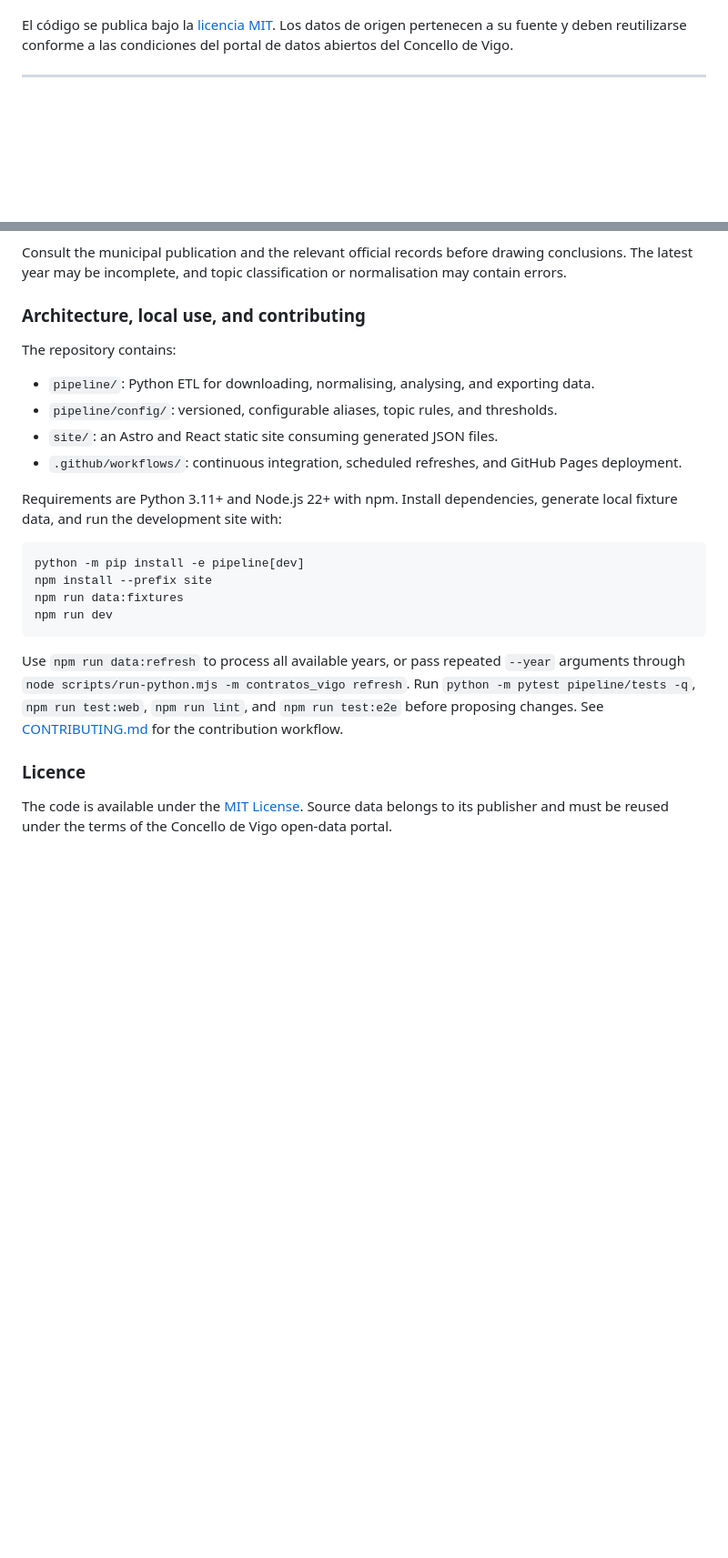
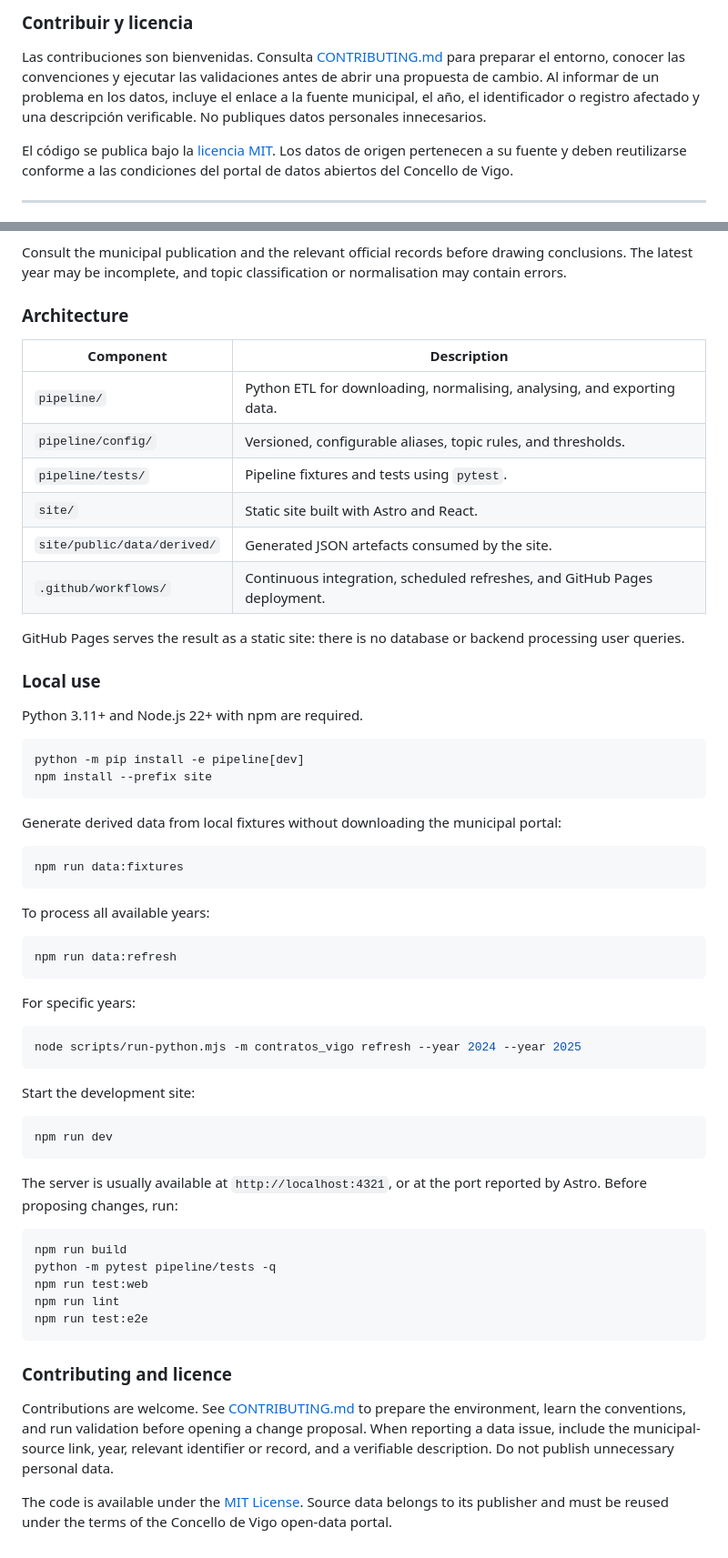
Before and after one commit to amoedo/ContratosConcelloVigo, a Markdown page: README.md, 2 parts joined by grey strips. Shown at 91% size. GitHub-like rendering; blank space fills up the shorter version.

Commit message:
docs: separate README language sections
Co-authored-by: amoedo <8993332+amoedo@users.noreply.github.com>

````diff
--- a/README.md
+++ b/README.md
@@ -134,3 +183,6 @@ O código publícase baixo a [licenza MIT](LICENSE). Os datos de orixe pertencen
+### Contribuir y licencia
+
+Las contribuciones son bienvenidas. Consulta [CONTRIBUTING.md](CONTRIBUTING.md) para preparar el entorno, conocer las convenciones y ejecutar las validaciones antes de abrir una propuesta de cambio. Al informar de un problema en los datos, incluye el enlace a la fuente municipal, el año, el identificador o registro afectado y una descripción verificable. No publiques datos personales innecesarios.
 
 El código se publica bajo la [licencia MIT](LICENSE). Los datos de origen pertenecen a su fuente y deben reutilizarse conforme a las condiciones del portal de datos abiertos del Concello de Vigo.
 
@@ -165,26 +217,64 @@ The municipal source supplies an amount field, but the dataset alone cannot esta
 
 Consult the municipal publication and the relevant official records before drawing conclusions. The latest year may be incomplete, and topic classification or normalisation may contain errors.
 
-### Architecture, local use, and contributing
+### Architecture
 
-The repository contains:
+| Component | Description |
+|---|---|
+| `pipeline/` | Python ETL for downloading, normalising, analysing, and exporting data. |
+| `pipeline/config/` | Versioned, configurable aliases, topic rules, and thresholds. |
+| `pipeline/tests/` | Pipeline fixtures and tests using `pytest`. |
+| `site/` | Static site built with Astro and React. |
+| `site/public/data/derived/` | Generated JSON artefacts consumed by the site. |
+| `.github/workflows/` | Continuous integration, scheduled refreshes, and GitHub Pages deployment. |
 
-- `pipeline/`: Python ETL for downloading, normalising, analysing, and exporting data.
-- `pipeline/config/`: versioned, configurable aliases, topic rules, and thresholds.
-- `site/`: an Astro and React static site consuming generated JSON files.
-- `.github/workflows/`: continuous integration, scheduled refreshes, and GitHub Pages deployment.
+GitHub Pages serves the result as a static site: there is no database or backend processing user queries.
 
-Requirements are Python 3.11+ and Node.js 22+ with npm. Install dependencies, generate local fixture data, and run the development site with:
+### Local use
+
+Python 3.11+ and Node.js 22+ with npm are required.
 
 ```bash
 python -m pip install -e pipeline[dev]
 npm install --prefix site
+```
+
+Generate derived data from local fixtures without downloading the municipal portal:
+
+```bash
 npm run data:fixtures
+```
+
+To process all available years:
+
+```bash
+npm run data:refresh
+```
+
+For specific years:
+
+```bash
+node scripts/run-python.mjs -m contratos_vigo refresh --year 2024 --year 2025
+```
+
+Start the development site:
+
+```bash
 npm run dev
 ```
 
-Use `npm run data:refresh` to process all available years, or pass repeated `--year` arguments through `node scripts/run-python.mjs -m contratos_vigo refresh`. Run `python -m pytest pipeline/tests -q`, `npm run test:web`, `npm run lint`, and `npm run test:e2e` before proposing changes. See [CONTRIBUTING.md](CONTRIBUTING.md) for the contribution workflow.
+The server is usually available at `http://localhost:4321`, or at the port reported by Astro. Before proposing changes, run:
 
-### Licence
+```bash
+npm run build
+python -m pytest pipeline/tests -q
+npm run test:web
+npm run lint
+npm run test:e2e
+```
+
+### Contributing and licence
+
+Contributions are welcome. See [CONTRIBUTING.md](CONTRIBUTING.md) to prepare the environment, learn the conventions, and run validation before opening a change proposal. When reporting a data issue, include the municipal-source link, year, relevant identifier or record, and a verifiable description. Do not publish unnecessary personal data.
 
 The code is available under the [MIT License](LICENSE). Source data belongs to its publisher and must be reused under the terms of the Concello de Vigo open-data portal.
````
Also changed, not shown: other parts of README.md (+106 -57 lines).
